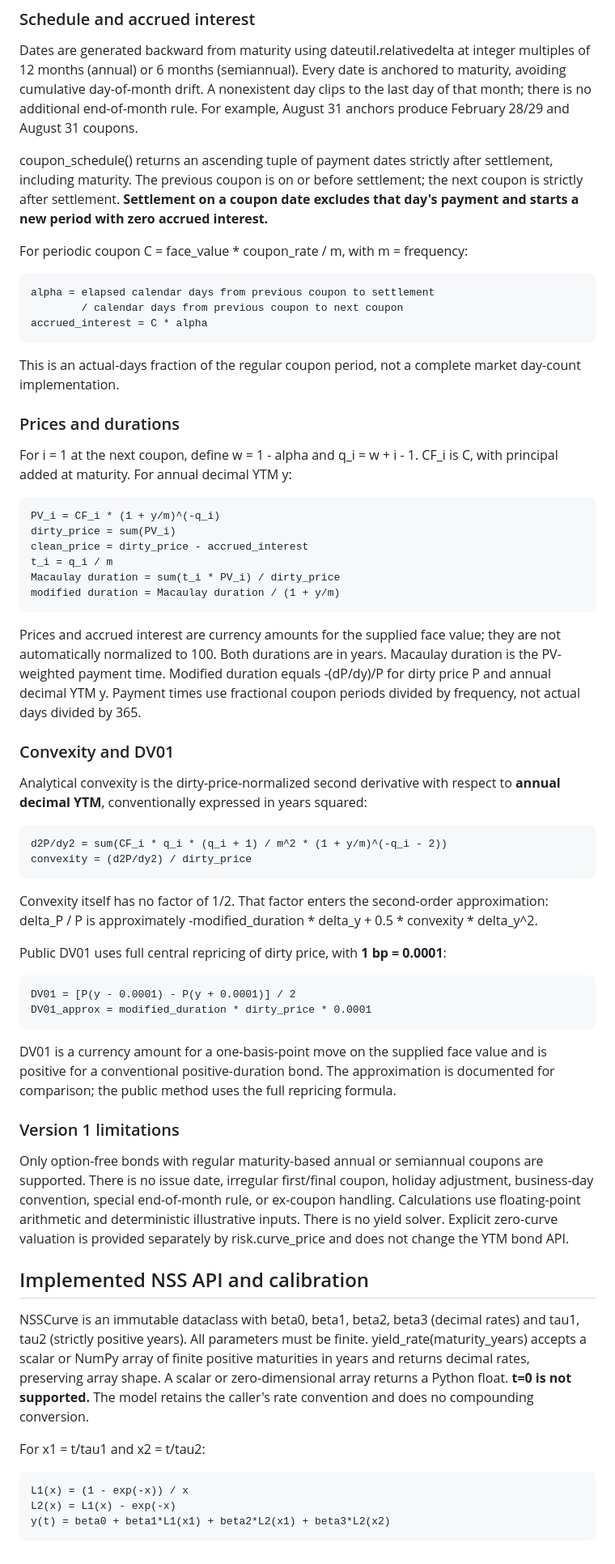
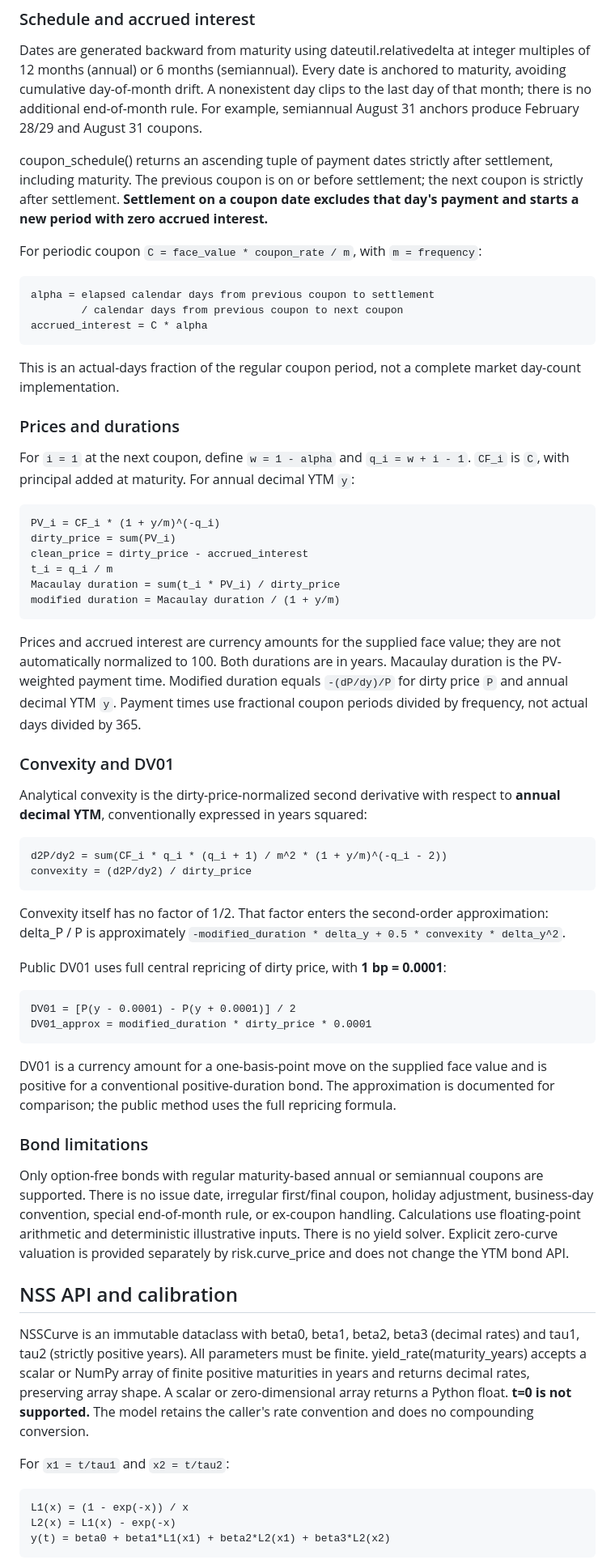
Before and after one commit to REMEDIOSSAMUEL/fixed-income-analytics-engine, a Markdown page: README.md, the part around one of its changes. Shown at 81% size. Drawn GitHub-style.

````diff
--- a/README.md
+++ b/README.md
@@ -68,14 +134,15 @@ Dates are generated backward from maturity using dateutil.relativedelta at
 integer multiples of 12 months (annual) or 6 months (semiannual). Every date is
 anchored to maturity, avoiding cumulative day-of-month drift. A nonexistent day
 clips to the last day of that month; there is no additional end-of-month rule.
-For example, August 31 anchors produce February 28/29 and August 31 coupons.
+For example, semiannual August 31 anchors produce February 28/29 and August 31
+coupons.
 
 coupon_schedule() returns an ascending tuple of payment dates strictly after
 settlement, including maturity. The previous coupon is on or before settlement;
 the next coupon is strictly after settlement. **Settlement on a coupon date
 excludes that day's payment and starts a new period with zero accrued interest.**
 
-For periodic coupon C = face_value * coupon_rate / m, with m = frequency:
+For periodic coupon `C = face_value * coupon_rate / m`, with `m = frequency`:
 
 ```text
 alpha = elapsed calendar days from previous coupon to settlement
@@ -88,8 +155,8 @@ market day-count implementation.
 
 ### Prices and durations
 
-For i = 1 at the next coupon, define w = 1 - alpha and q_i = w + i - 1.
-CF_i is C, with principal added at maturity. For annual decimal YTM y:
+For `i = 1` at the next coupon, define `w = 1 - alpha` and `q_i = w + i - 1`.
+`CF_i` is `C`, with principal added at maturity. For annual decimal YTM `y`:
 
 ```text
 PV_i = CF_i * (1 + y/m)^(-q_i)
@@ -103,7 +170,7 @@ modified duration = Macaulay duration / (1 + y/m)
 Prices and accrued interest are currency amounts for the supplied face value;
 they are not automatically normalized to 100. Both durations are in years.
 Macaulay duration is the PV-weighted payment time. Modified duration equals
--(dP/dy)/P for dirty price P and annual decimal YTM y. Payment times use fractional
+`-(dP/dy)/P` for dirty price `P` and annual decimal YTM `y`. Payment times use fractional
 coupon periods divided by frequency, not actual days divided by 365.
 
 ### Convexity and DV01
@@ -118,7 +185,7 @@ convexity = (d2P/dy2) / dirty_price
 
 Convexity itself has no factor of 1/2. That factor enters the second-order
 approximation: delta_P / P is approximately
--modified_duration * delta_y + 0.5 * convexity * delta_y^2.
+`-modified_duration * delta_y + 0.5 * convexity * delta_y^2`.
 
 Public DV01 uses full central repricing of dirty price, with **1 bp = 0.0001**:
 
@@ -131,7 +198,7 @@ DV01 is a currency amount for a one-basis-point move on the supplied face value
 and is positive for a conventional positive-duration bond. The approximation is
 documented for comparison; the public method uses the full repricing formula.
 
-### Version 1 limitations
+### Bond limitations
 
 Only option-free bonds with regular maturity-based annual or semiannual coupons
 are supported. There is no issue date, irregular first/final coupon, holiday
@@ -140,7 +207,7 @@ handling. Calculations use floating-point arithmetic and deterministic
 illustrative inputs. There is no yield solver. Explicit zero-curve valuation is
 provided separately by risk.curve_price and does not change the YTM bond API.
 
-## Implemented NSS API and calibration
+## NSS API and calibration
 
 NSSCurve is an immutable dataclass with beta0, beta1, beta2, beta3 (decimal
 rates) and tau1, tau2 (strictly positive years). All parameters must be finite.
@@ -149,7 +216,7 @@ maturities in years and returns decimal rates, preserving array shape. A scalar
 or zero-dimensional array returns a Python float. **t=0 is not supported.**
 The model retains the caller's rate convention and does no compounding conversion.
 
-For x1 = t/tau1 and x2 = t/tau2:
+For `x1 = t/tau1` and `x2 = t/tau2`:
 
 ```text
 L1(x) = (1 - exp(-x)) / x
````
Also changed, not shown: other parts of README.md (+99 -54 lines).
